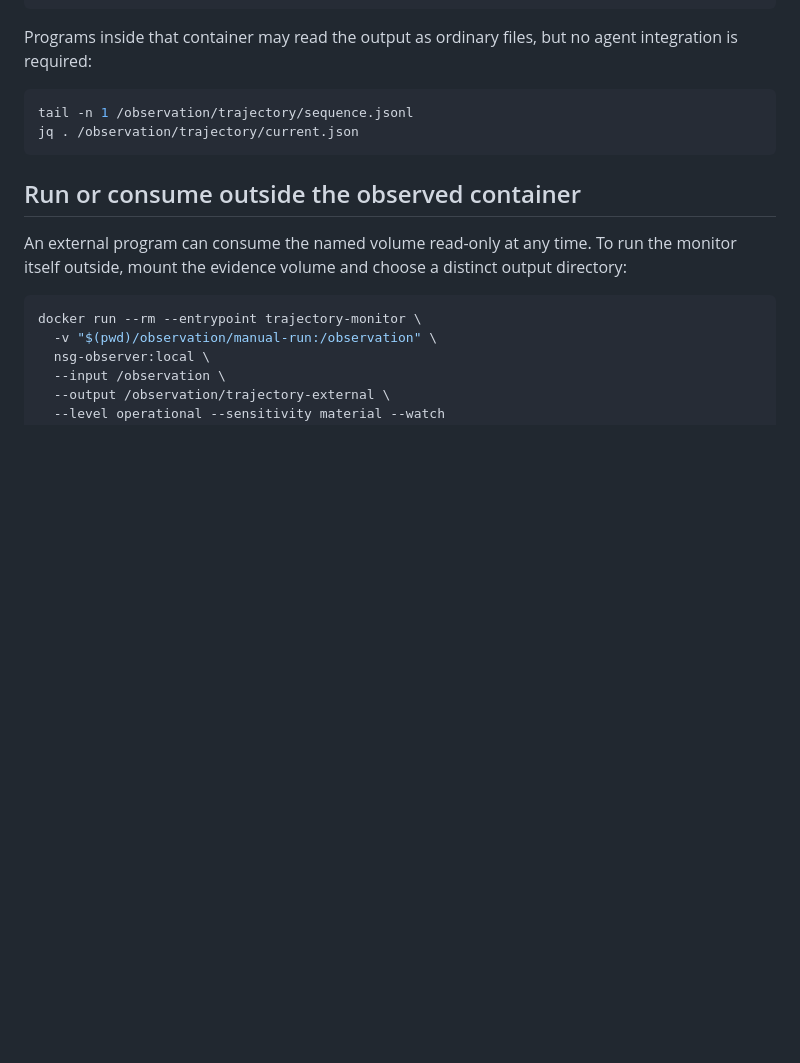
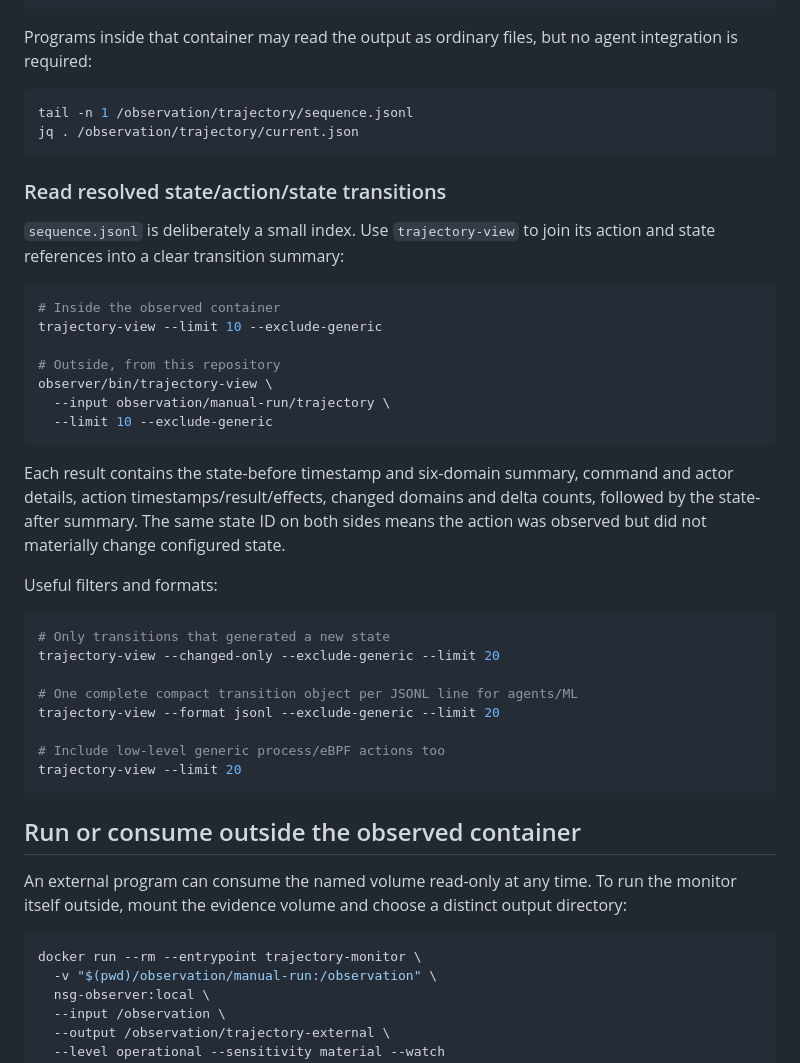
Before and after one commit to stratosphereips/NSG-docker-state-creator, a Markdown page: docs/ACTIONS_TRAJECTORY.md, the part around the change. Rendered like a GitHub page; blank space fills up the shorter version.

Commit message:
Add usage instructions for trajectory-view to ACTIONS_TRAJECTORY.md

````diff
--- a/docs/ACTIONS_TRAJECTORY.md
+++ b/docs/ACTIONS_TRAJECTORY.md
@@ -146,6 +146,39 @@ tail -n 1 /observation/trajectory/sequence.jsonl
 jq . /observation/trajectory/current.json
 ```
 
+### Read resolved state/action/state transitions
+
+`sequence.jsonl` is deliberately a small index. Use `trajectory-view` to join
+its action and state references into a clear transition summary:
+
+```bash
+# Inside the observed container
+trajectory-view --limit 10 --exclude-generic
+
+# Outside, from this repository
+observer/bin/trajectory-view \
+  --input observation/manual-run/trajectory \
+  --limit 10 --exclude-generic
+```
+
+Each result contains the state-before timestamp and six-domain summary, command
+and actor details, action timestamps/result/effects, changed domains and delta
+counts, followed by the state-after summary. The same state ID on both sides
+means the action was observed but did not materially change configured state.
+
+Useful filters and formats:
+
+```bash
+# Only transitions that generated a new state
+trajectory-view --changed-only --exclude-generic --limit 20
+
+# One complete compact transition object per JSONL line for agents/ML
+trajectory-view --format jsonl --exclude-generic --limit 20
+
+# Include low-level generic process/eBPF actions too
+trajectory-view --limit 20
+```
+
 ## Run or consume outside the observed container
 
 An external program can consume the named volume read-only at any time. To run
````
